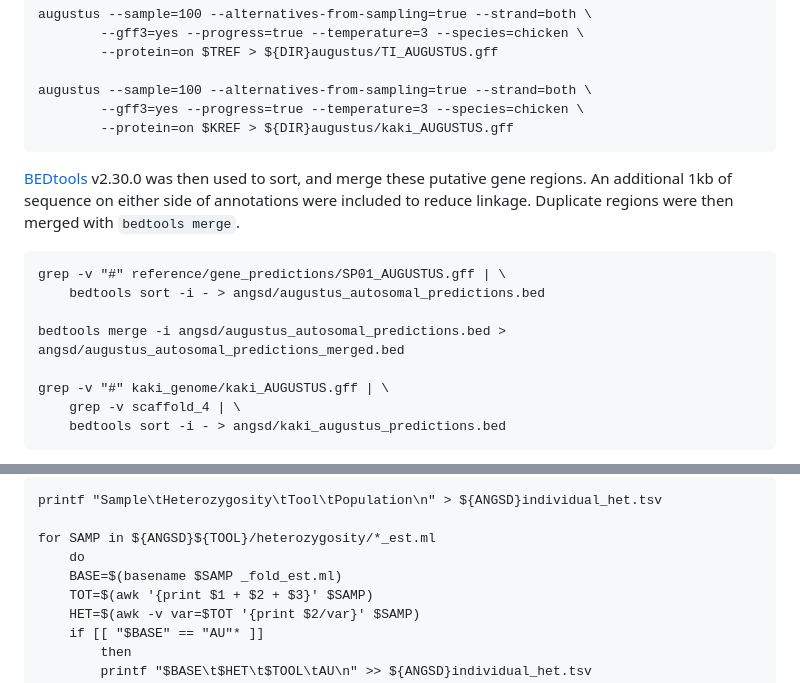
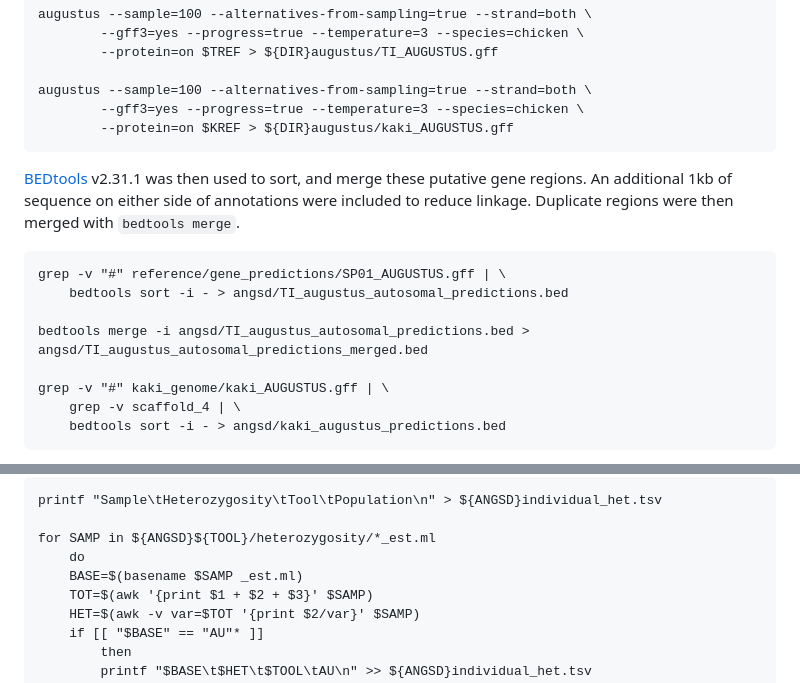
Before and after one commit to janawold1/2026_S_nereis_Cons_Gen, a Markdown page: 03_SNP_PopGen.md, 2 parts joined by grey strips. GitHub-like rendering.

Commit message:
Updating code and changing author

````diff
--- a/03_SNP_PopGen.md
+++ b/03_SNP_PopGen.md
@@ -54,12 +54,12 @@ augustus --sample=100 --alternatives-from-sampling=true --strand=both \
         --gff3=yes --progress=true --temperature=3 --species=chicken \
         --protein=on $KREF > ${DIR}augustus/kaki_AUGUSTUS.gff
 ```
-[BEDtools](https://bedtools.readthedocs.io/en/latest/content/tools/complement.html?highlight=complement) v2.30.0 was then used to sort, and merge these putative gene regions. An additional 1kb of sequence on either side of annotations were included to reduce linkage. Duplicate regions were then merged with `bedtools merge`.
+[BEDtools](https://bedtools.readthedocs.io/en/latest/content/tools/complement.html?highlight=complement) v2.31.1 was then used to sort, and merge these putative gene regions. An additional 1kb of sequence on either side of annotations were included to reduce linkage. Duplicate regions were then merged with `bedtools merge`.
 ```
 grep -v "#" reference/gene_predictions/SP01_AUGUSTUS.gff | \
-    bedtools sort -i - > angsd/augustus_autosomal_predictions.bed
+    bedtools sort -i - > angsd/TI_augustus_autosomal_predictions.bed
 
-bedtools merge -i angsd/augustus_autosomal_predictions.bed > angsd/augustus_autosomal_predictions_merged.bed
+bedtools merge -i angsd/TI_augustus_autosomal_predictions.bed > angsd/TI_augustus_autosomal_predictions_merged.bed
 
 grep -v "#" kaki_genome/kaki_AUGUSTUS.gff | \
     grep -v scaffold_4 | \
@@ -223,7 +223,7 @@ printf "Sample\tHeterozygosity\tTool\tPopulation\n" > ${ANGSD}individual_het.tsv
 
 for SAMP in ${ANGSD}${TOOL}/heterozygosity/*_est.ml
     do
-    BASE=$(basename $SAMP _fold_est.ml)
+    BASE=$(basename $SAMP _est.ml)
     TOT=$(awk '{print $1 + $2 + $3}' $SAMP)
     HET=$(awk -v var=$TOT '{print $2/var}' $SAMP)
     if [[ "$BASE" == "AU"* ]]
````
Also changed, not shown: other parts of 03_SNP_PopGen.md (+1 -1 lines).
